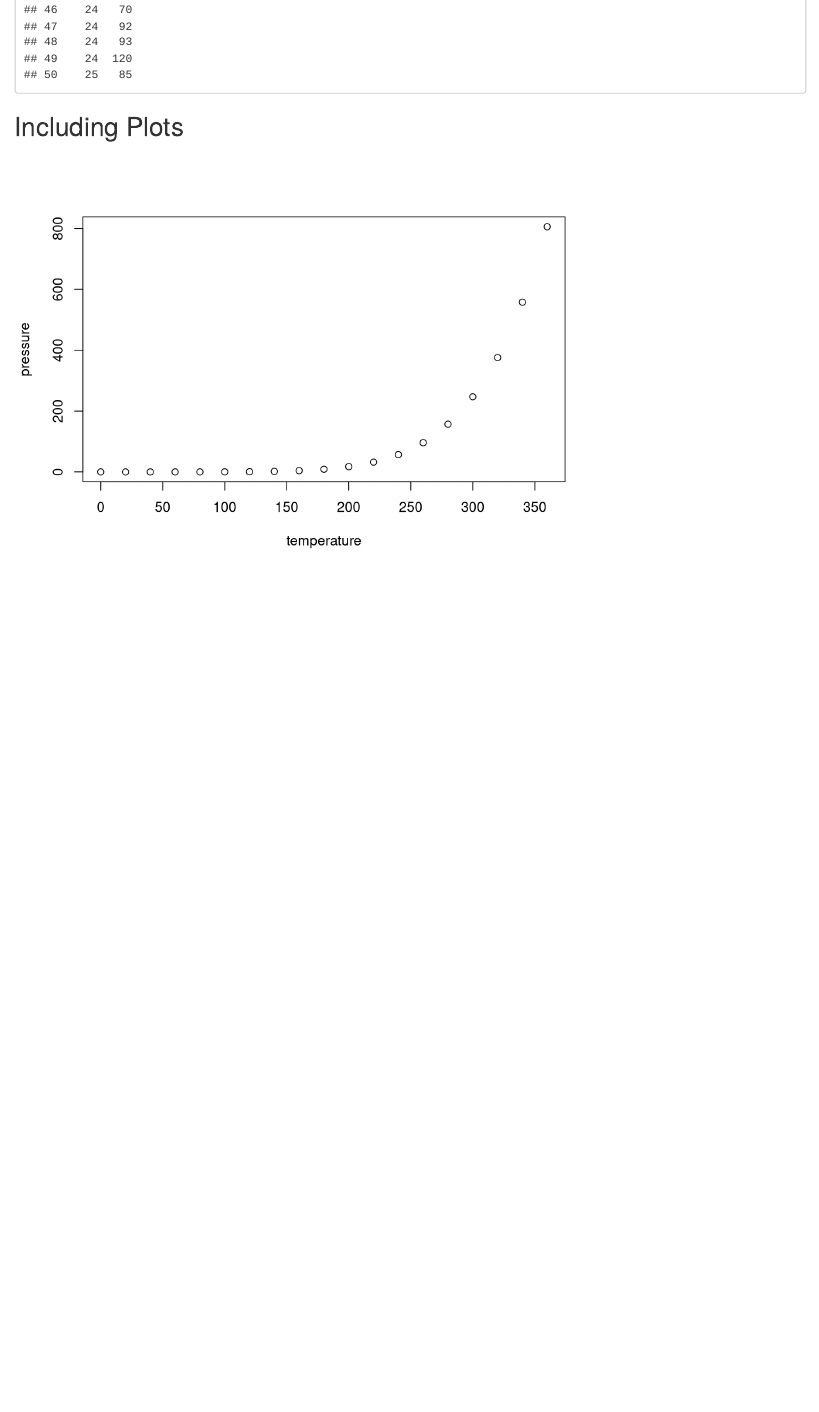
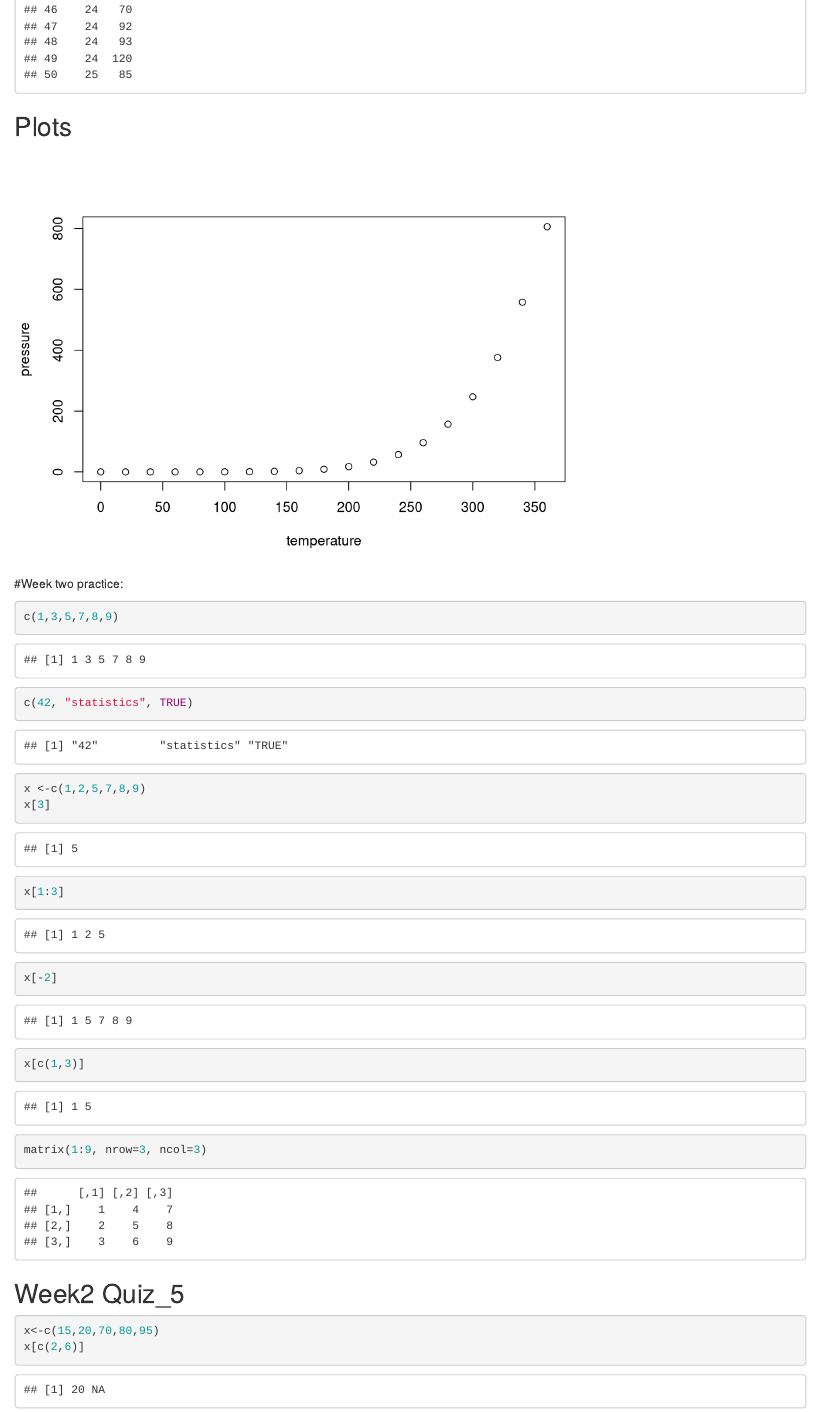
Before and after one commit to dgstates/Code-portfolio, an R Markdown document (Rmarkdown/Code4_Analysis.Rmd): the page in a window 1100 px wide, from 1100 px down. Rendered offline with R 4.5, knitr and Pandoc, with nearby package versions.

Commit message:
Week two practice

````diff
--- a/Rmarkdown/Code4_Analysis.Rmd
+++ b/Rmarkdown/Code4_Analysis.Rmd
@@ -16,8 +16,33 @@ cars
 
 ```
 
-## Including Plots
+## Plots
 
 ```{r pressure, echo=FALSE}
 plot(pressure)
 ```
+#Week two practice:
+
+```{r}
+c(1,3,5,7,8,9)
+
+c(42, "statistics", TRUE)
+
+x <-c(1,2,5,7,8,9)
+x[3]
+
+x[1:3]
+
+x[-2]
+
+x[c(1,3)]
+
+matrix(1:9, nrow=3, ncol=3)
+```
+
+## Week2 Quiz_5
+
+```{r}
+x<-c(15,20,70,80,95)
+x[c(2,6)]
+```
````
Also changed, not shown: Rmarkdown/Code4_Analysis.html (deleted), Rmarkdown/Code4_Analysis_files/figure-html/pressure-1.png (deleted), 1 other file.
